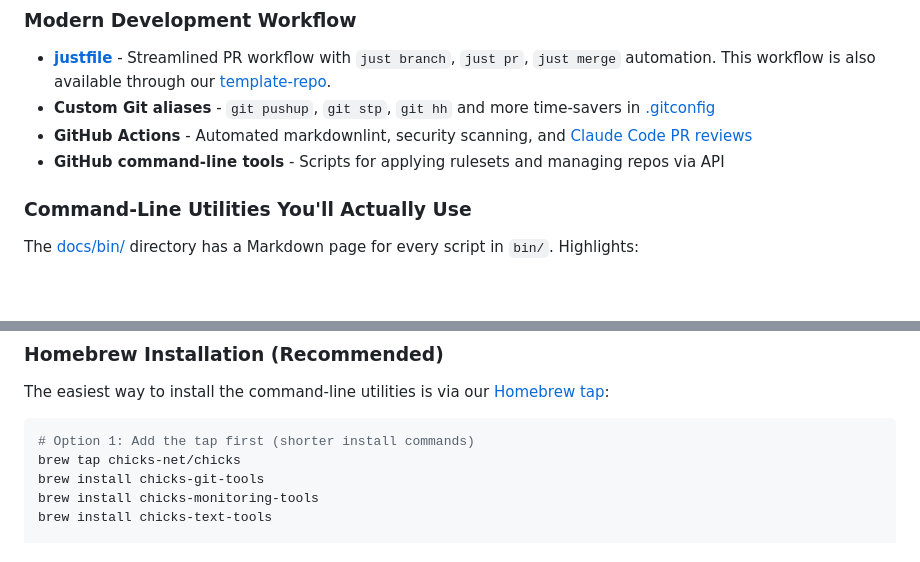
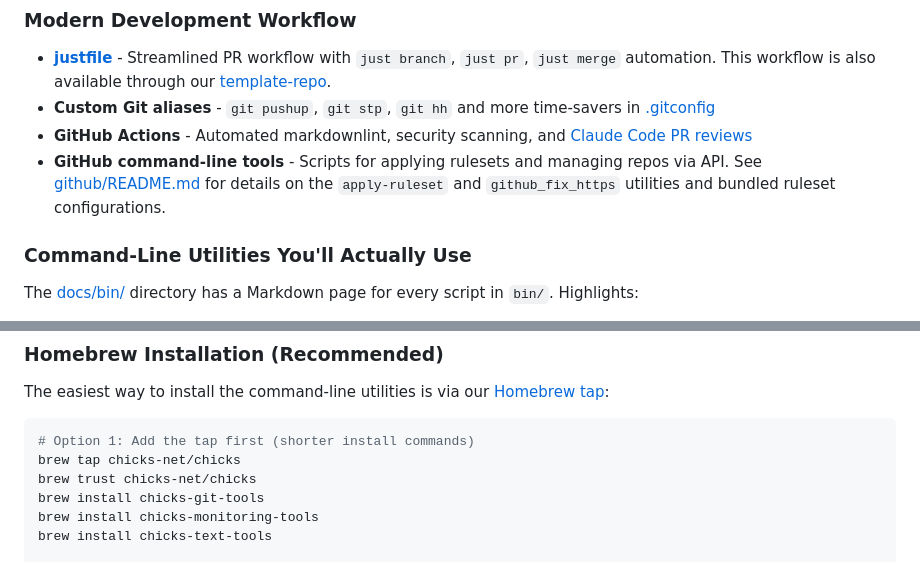
Before and after one commit to chicks-net/chicks-home, a Markdown page: README.md, 2 parts joined by grey strips. GitHub-like rendering; blank space fills up the shorter version.

Commit message:
link to github/README.md and mention brew trust
Signed-off-by: Christopher Hicks <chicks.net@gmail.com>

````diff
--- a/README.md
+++ b/README.md
@@ -22,8 +22,10 @@ probably encountered yourself.
   time-savers in [.gitconfig](.gitconfig)
 - **GitHub Actions** - Automated markdownlint, security scanning, and
   [Claude Code PR reviews](.github/workflows/claude-code-review.yml)
-- **GitHub command-line tools** - Scripts for applying rulesets and managing repos via
-  API
+- **GitHub command-line tools** - Scripts for applying rulesets and managing
+  repos via API. See [github/README.md](github/README.md) for details on the
+  `apply-ruleset` and `github_fix_https` utilities and bundled ruleset
+  configurations.
 
 ### Command-Line Utilities You'll Actually Use
 
@@ -132,6 +134,7 @@ The easiest way to install the command-line utilities is via our
 ```bash
 # Option 1: Add the tap first (shorter install commands)
 brew tap chicks-net/chicks
+brew trust chicks-net/chicks
 brew install chicks-git-tools
 brew install chicks-monitoring-tools
 brew install chicks-text-tools
````
